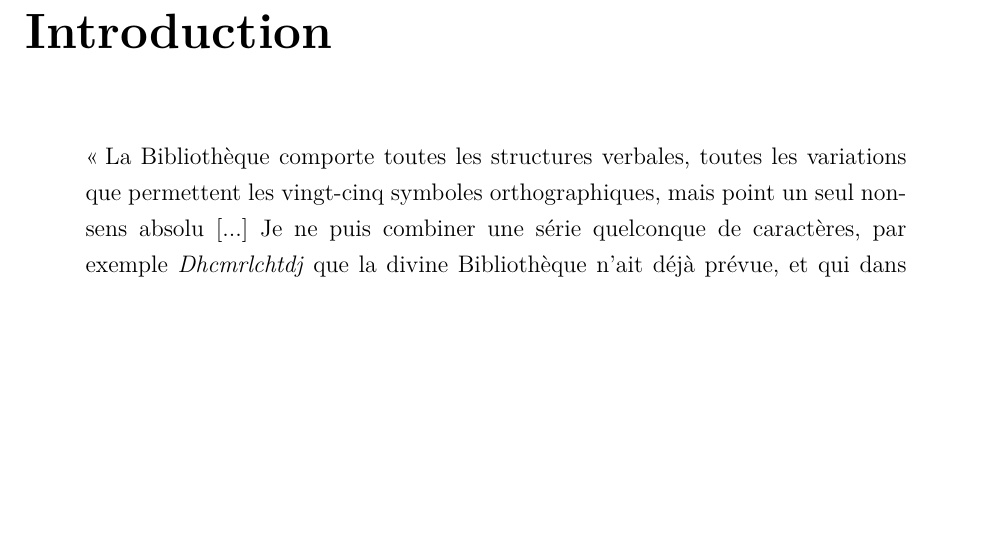
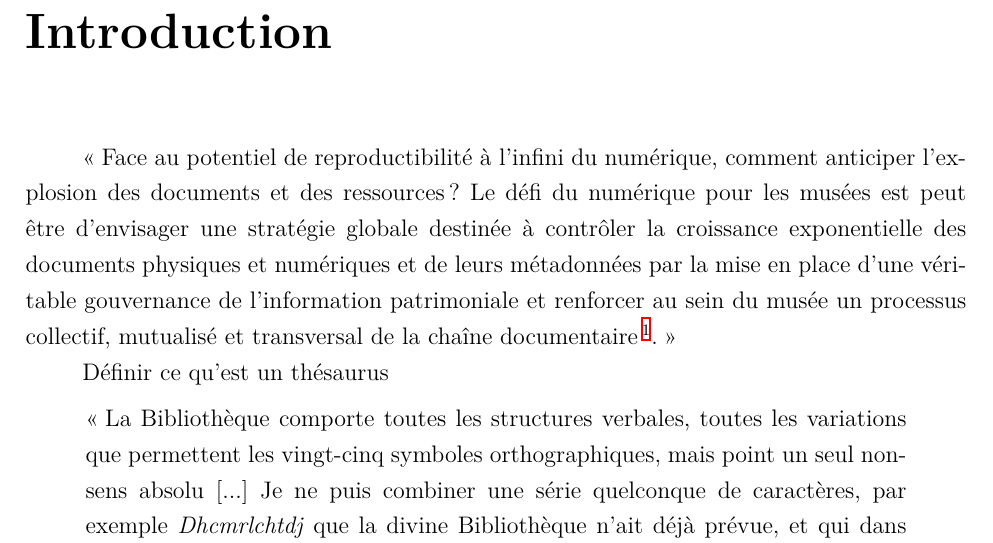
Before and after one commit to May8326/Memoire, a LaTeX book (main.tex, which reads parties/mainmatter/intro.tex): part of page 23 of 90, cut so that both start at the same text, the shorter picture padded with empty space. Compiled offline with XeLaTeX.

Commit message:
💬 Ajout citation intéressante

```diff
--- a/parties/mainmatter/intro.tex
+++ b/parties/mainmatter/intro.tex
@@ -1,5 +1,8 @@
 \chapter{Introduction}
+\enquote{Face au potentiel de reproductibilité à l’infini du numérique, comment anticiper l’explosion des documents et des ressources ? Le défi du numérique pour les musées est peut être d’envisager une stratégie globale destinée à contrôler la croissance exponentielle des documents physiques et numériques et de leurs métadonnées par la mise en place d’une véritable gouvernance de l’information patrimoniale et renforcer au sein du musée un processus collectif, mutualisé et transversal de la chaîne documentaire\footcite{rizzaDocumentAuCoeur2014}.}
 
+
+Définir ce qu'est un thésaurus
 \begin{quote}
     \og La Bibliothèque comporte toutes les structures verbales, toutes les variations que permettent les vingt-cinq symboles orthographiques, mais point un seul non-sens absolu [...] Je ne puis combiner une série quelconque de caractères, par exemple	\textit{Dhcmrlchtdj} que la divine Bibliothèque n’ait déjà prévue, et qui dans quelqu'une de ses langues secrètes ne renferme
 	une signification terrible\footcite{borgesBibliothequeBabel1990}.\fg
```
